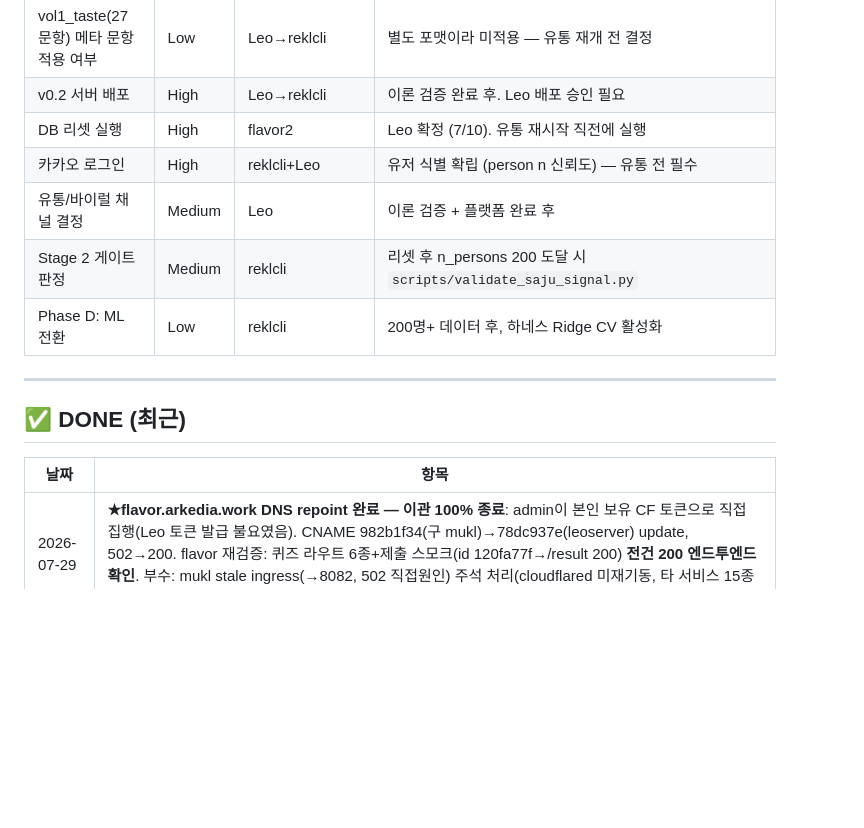
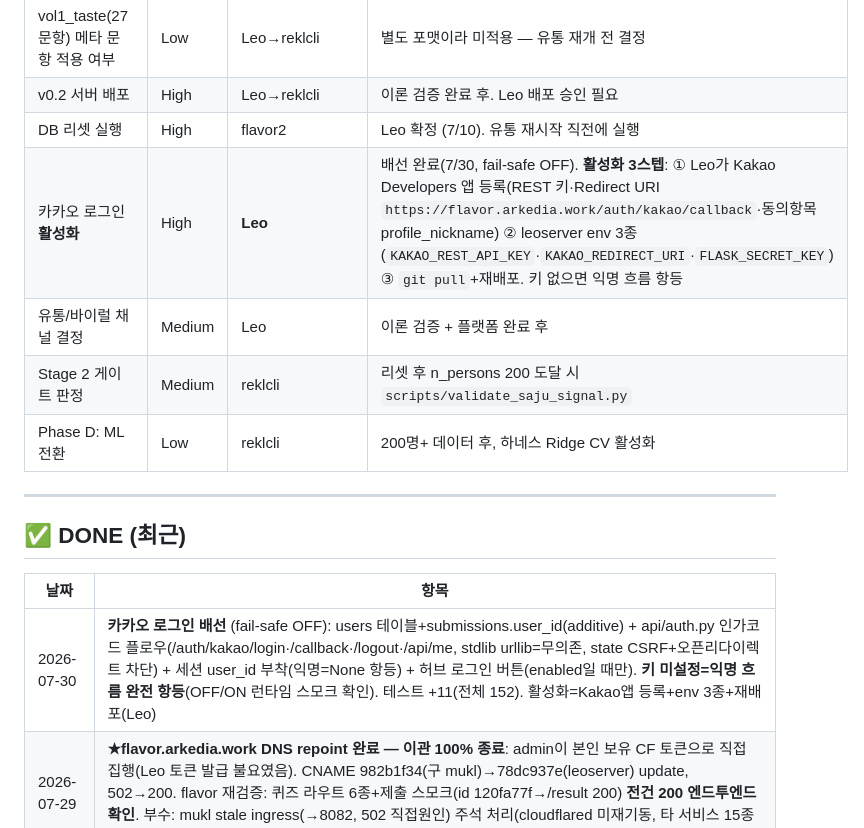
Before and after one commit to arkedia77/flavor, a Markdown page: KANBAN.md, the part around the change. Drawn GitHub-style; blank space fills up the shorter version.

Commit message:
chore: KANBAN — 카카오 로그인 배선 완료, 활성화(Leo) 대기

```diff
--- a/KANBAN.md
+++ b/KANBAN.md
@@ -39,7 +39,7 @@
 | vol1_taste(27문항) 메타 문항 적용 여부 | Low | Leo→reklcli | 별도 포맷이라 미적용 — 유통 재개 전 결정 |
 | v0.2 서버 배포 | High | Leo→reklcli | 이론 검증 완료 후. Leo 배포 승인 필요 |
 | DB 리셋 실행 | High | flavor2 | Leo 확정 (7/10). 유통 재시작 직전에 실행 |
-| 카카오 로그인 | High | reklcli+Leo | 유저 식별 확립 (person n 신뢰도) — 유통 전 필수 |
+| 카카오 로그인 **활성화** | High | **Leo** | 배선 완료(7/30, fail-safe OFF). **활성화 3스텝**: ① Leo가 Kakao Developers 앱 등록(REST 키·Redirect URI `https://flavor.arkedia.work/auth/kakao/callback`·동의항목 profile_nickname) ② leoserver env 3종(`KAKAO_REST_API_KEY`·`KAKAO_REDIRECT_URI`·`FLASK_SECRET_KEY`) ③ `git pull`+재배포. 키 없으면 익명 흐름 항등 |
 | 유통/바이럴 채널 결정 | Medium | Leo | 이론 검증 + 플랫폼 완료 후 |
 | Stage 2 게이트 판정 | Medium | reklcli | 리셋 후 n_persons 200 도달 시 `scripts/validate_saju_signal.py` |
 | Phase D: ML 전환 | Low | reklcli | 200명+ 데이터 후, 하네스 Ridge CV 활성화 |
@@ -50,6 +50,7 @@
 
 | 날짜 | 항목 |
 |------|------|
+| 2026-07-30 | **카카오 로그인 배선** (fail-safe OFF): users 테이블+submissions.user_id(additive) + api/auth.py 인가코드 플로우(/auth/kakao/login·/callback·/logout·/api/me, stdlib urllib=무의존, state CSRF+오픈리다이렉트 차단) + 세션 user_id 부착(익명=None 항등) + 허브 로그인 버튼(enabled일 때만). **키 미설정=익명 흐름 완전 항등**(OFF/ON 런타임 스모크 확인). 테스트 +11(전체 152). 활성화=Kakao앱 등록+env 3종+재배포(Leo) |
 | 2026-07-29 | **★flavor.arkedia.work DNS repoint 완료 — 이관 100% 종료**: admin이 본인 보유 CF 토큰으로 직접 집행(Leo 토큰 발급 불요였음). CNAME 982b1f34(구 mukl)→78dc937e(leoserver) update, 502→200. flavor 재검증: 퀴즈 라우트 6종+제출 스모크(id 120fa77f→/result 200) **전건 200 엔드투엔드 확인**. 부수: mukl stale ingress(→8082, 502 직접원인) 주석 처리(cloudflared 미재기동, 타 서비스 15종 보호). 회신 admin_flavor_20260729_224800 |
 | 2026-07-23 | **flavor leoserver 이관 배포 (admin 집행, 95%)**: DB백업(.bak 보존)+신규 빈 DB 0리셋+systemd(재부팅 생존)+CF ingress. 로컬 /health·/=200 실측. 유일 잔여=DNS CNAME repoint(Leo 게이트, 위 IN PROGRESS). 이관 재요청 admin_flavor_20260723_110229, 6분 만에 회신 |
 | 2026-07-23 | **레거시 vol2/vol3·종합설문 seed 온보딩 배선**: shared vol4~20에만 있던 커피 seed 온보딩을 인라인 JS 5파일(romance_v2/food ±saju, survey.html)에 이식 → 콜드스타트 수집 커버리지 완결. 게이트 OFF=항등(서버 seeds 일반처리). node 문법검증 5파일 통과, 141 테스트 무회귀 |
```
